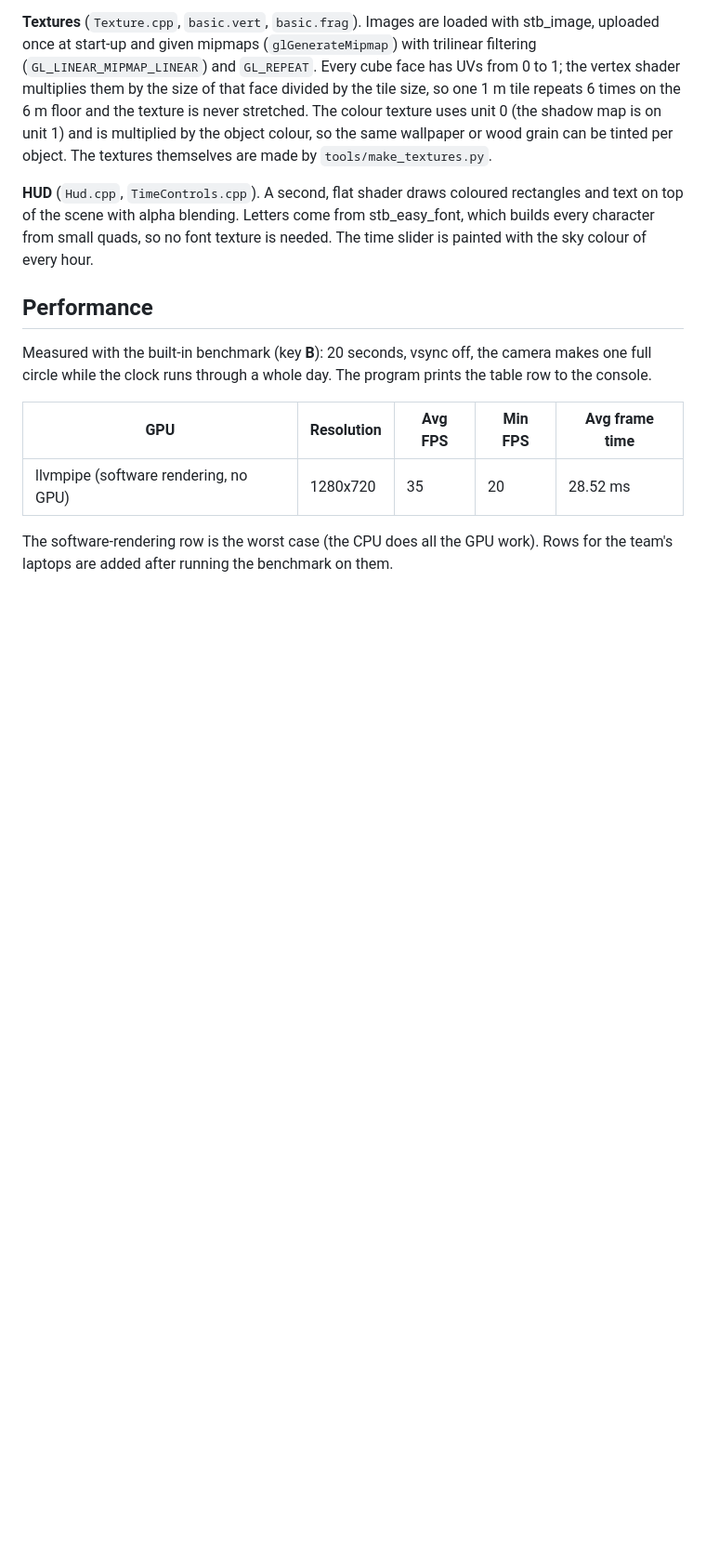
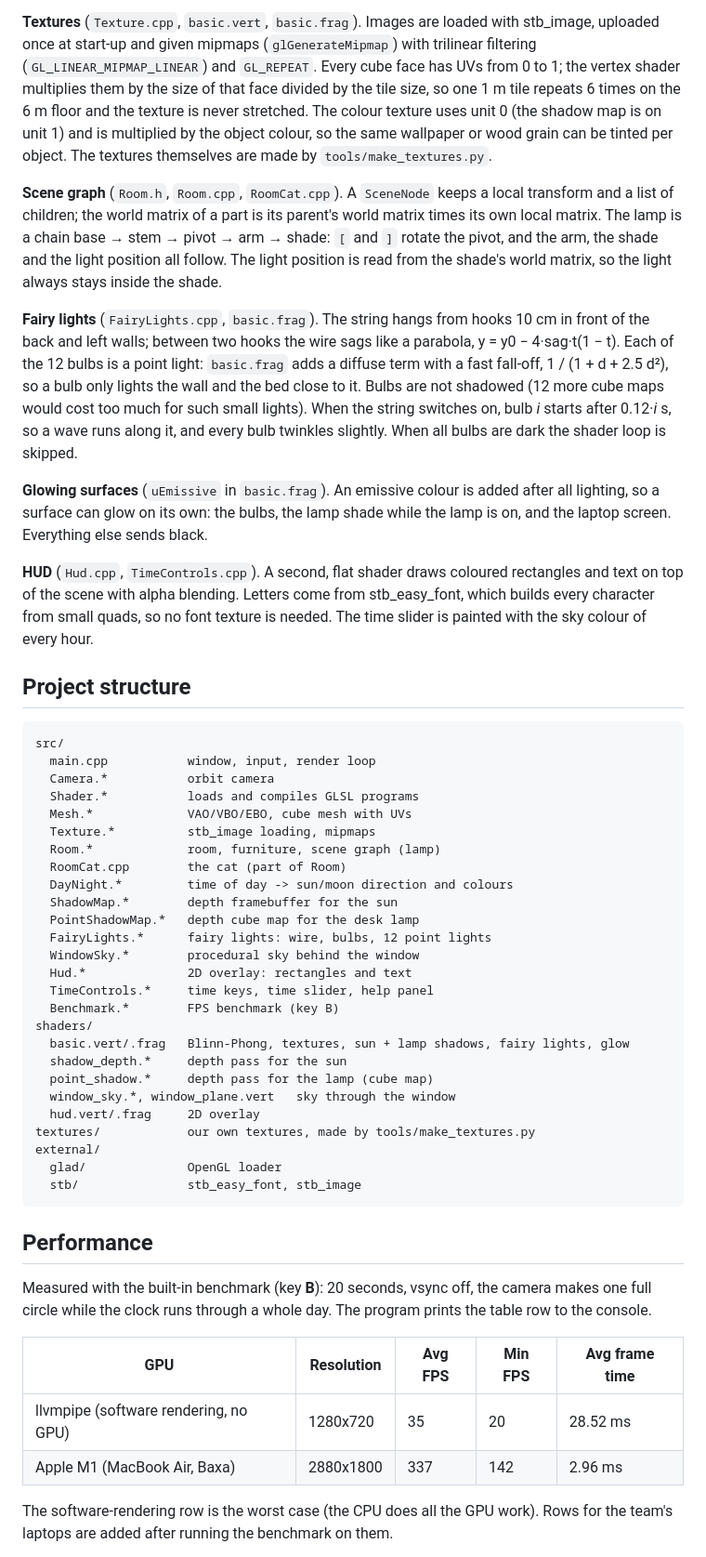
Before and after one commit to Yessenchik/cozy-room, a Markdown page: README.md, the part around one of its changes. Shown at 93% size. GitHub-like rendering; blank space fills up the shorter version.

Commit message:
README and CREDITS: fairy lights, scene graph, project structure, screenshots, AI Use, FPS on Apple M1
Part of #33

````diff
--- a/README.md
+++ b/README.md
@@ -131,11 +138,59 @@ uses unit 0 (the shadow map is on unit 1) and is multiplied by the object colour
 same wallpaper or wood grain can be tinted per object. The textures themselves are made
 by `tools/make_textures.py`.
 
+**Scene graph** (`Room.h`, `Room.cpp`, `RoomCat.cpp`). A `SceneNode` keeps a local transform
+and a list of children; the world matrix of a part is its parent's world matrix times its own
+local matrix. The lamp is a chain base → stem → pivot → arm → shade: `[` and `]` rotate the pivot,
+and the arm, the shade and the light position all follow. The light position is read from the
+shade's world matrix, so the light always stays inside the shade.
+
+**Fairy lights** (`FairyLights.cpp`, `basic.frag`). The string hangs from hooks 10 cm in front
+of the back and left walls; between two hooks the wire sags like a parabola,
+y = y0 − 4·sag·t(1 − t). Each of the 12 bulbs is a point light: `basic.frag` adds a diffuse term
+with a fast fall-off, 1 / (1 + d + 2.5 d²), so a bulb only lights the wall and the bed close to it.
+Bulbs are not shadowed (12 more cube maps would cost too much for such small lights). When the
+string switches on, bulb *i* starts after 0.12·*i* s, so a wave runs along it, and every bulb
+twinkles slightly. When all bulbs are dark the shader loop is skipped.
+
+**Glowing surfaces** (`uEmissive` in `basic.frag`). An emissive colour is added after all
+lighting, so a surface can glow on its own: the bulbs, the lamp shade while the lamp is on, and
+the laptop screen. Everything else sends black.
+
 **HUD** (`Hud.cpp`, `TimeControls.cpp`). A second, flat shader draws coloured
 rectangles and text on top of the scene with alpha blending. Letters come from
 stb_easy_font, which builds every character from small quads, so no font texture is needed.
 The time slider is painted with the sky colour of every hour.
 
+## Project structure
+
+```
+src/
+  main.cpp           window, input, render loop
+  Camera.*           orbit camera
+  Shader.*           loads and compiles GLSL programs
+  Mesh.*             VAO/VBO/EBO, cube mesh with UVs
+  Texture.*          stb_image loading, mipmaps
+  Room.*             room, furniture, scene graph (lamp)
+  RoomCat.cpp        the cat (part of Room)
+  DayNight.*         time of day -> sun/moon direction and colours
+  ShadowMap.*        depth framebuffer for the sun
+  PointShadowMap.*   depth cube map for the desk lamp
+  FairyLights.*      fairy lights: wire, bulbs, 12 point lights
+  WindowSky.*        procedural sky behind the window
+  Hud.*              2D overlay: rectangles and text
+  TimeControls.*     time keys, time slider, help panel
+  Benchmark.*        FPS benchmark (key B)
+shaders/
+  basic.vert/.frag   Blinn-Phong, textures, sun + lamp shadows, fairy lights, glow
+  shadow_depth.*     depth pass for the sun
+  point_shadow.*     depth pass for the lamp (cube map)
+  window_sky.*, window_plane.vert   sky through the window
+  hud.vert/.frag     2D overlay
+textures/            our own textures, made by tools/make_textures.py
+external/
+  glad/              OpenGL loader
+  stb/               stb_easy_font, stb_image
+```
 
 ## Performance
 
@@ -146,6 +201,7 @@ table row to the console.
 | GPU | Resolution | Avg FPS | Min FPS | Avg frame time |
 |-----|------------|---------|---------|----------------|
 | llvmpipe (software rendering, no GPU) | 1280x720 | 35 | 20 | 28.52 ms |
+| Apple M1 (MacBook Air, Baxa) | 2880x1800 | 337 | 142 | 2.96 ms |
 
 The software-rendering row is the worst case (the CPU does all the GPU work).
 Rows for the team's laptops are added after running the benchmark on them.
````
Also changed, not shown: other parts of README.md (+32 -9 lines), CREDITS.md (+7 -6 lines), docs/screenshots/18-fairy-lights-and-glowing-lamp.png (added).
